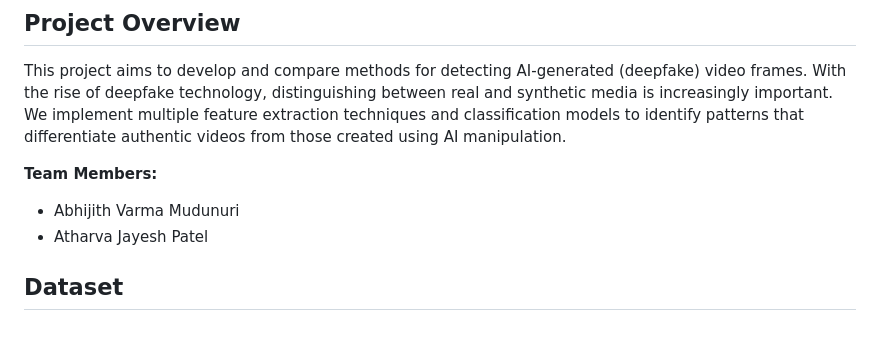
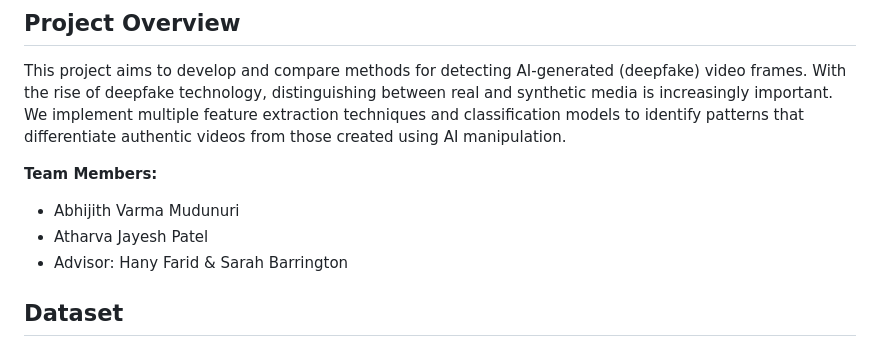
Before and after one commit to mabhi02/Info290T-Deepfake-Detection, a Markdown page: README.md, the part around the change. GitHub-like rendering.

```diff
--- a/README.md
+++ b/README.md
@@ -8,6 +8,7 @@ This project aims to develop and compare methods for detecting AI-generated (dee
 **Team Members:**
 - Abhijith Varma Mudunuri
 - Atharva Jayesh Patel
+- Advisor: Hany Farid & Sarah Barrington
 
 ## Dataset
 We use the Facefusion faceswap diffusion model within the Deepspeak v2 dataset, containing real and AI-generated (fake) face videos. Frames are extracted using InsightFace, resulting in a dataset of approximately 53,000 images, organized into `real` and `fake` categories.
```
